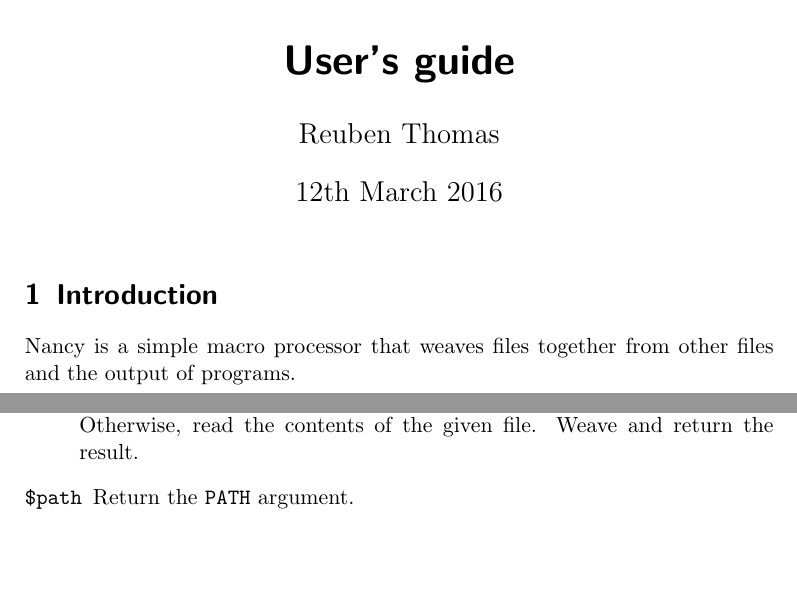
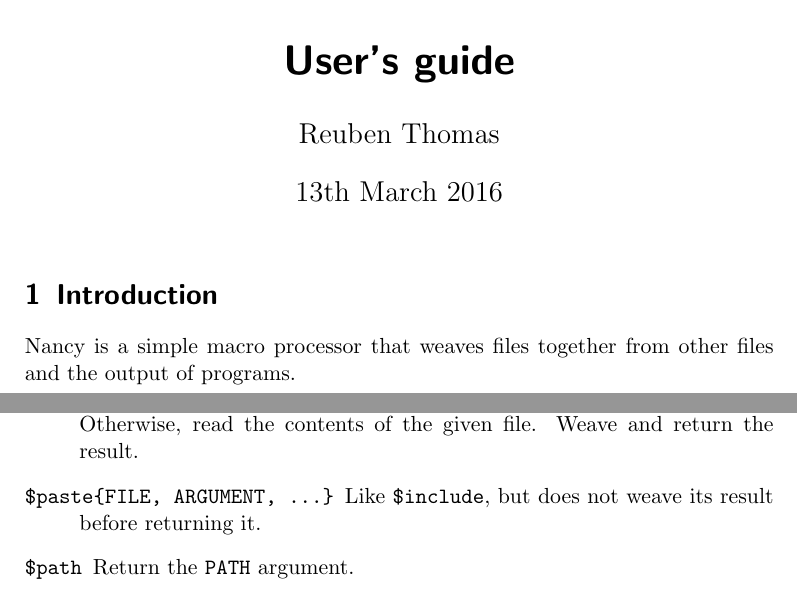
Before and after one commit to rrthomas/nancy, a LaTeX document (Nancy user's guide.tex): two parts of pages 1 and 2 of 5, joined at a grey line, cut so that both start at the same text, the shorter picture padded with empty space. The pictures show the PDF file Nancy user's guide.pdf that the author committed with the source.

Commit message:
Add $paste macro that includes without expanding

```diff
--- a/Nancy user's guide.tex
+++ b/Nancy user's guide.tex
@@ -11,7 +11,7 @@
 
 \title{Nancy, the lazy weaver\\\includegraphics[scale=0.45]{logo/nancy.png}
 \\User’s guide}
-\date{12th March 2016} % FIXME: have this date automatically filled in by git
+\date{13th March 2016} % FIXME: have this date automatically filled in by git
 \author{Reuben Thomas}
 \maketitle
 
@@ -66,6 +66,8 @@ Nancy recognises these commands:
 \begin{description}
 \SaveVerb{include}|$include{FILE, ARGUMENT, ...}|
 \item[\UseVerb{include}]Look up the given file. If it is executable, run it as a command with the given arguments and collect the output. Otherwise, read the contents of the given file. Weave and return the result.
+\SaveVerb{paste}|$paste{FILE, ARGUMENT, …}|
+\item[\UseVerb{paste}]Like \verb|$include|, but does not weave its result before returning it.
 \SaveVerb{path}|$path|
 \item[\UseVerb{path}]Return the \verb|PATH| argument.
 \SaveVerb{path}|$root|
```
Also changed, not shown: Nancy user's guide.pdf, 5 other files.
